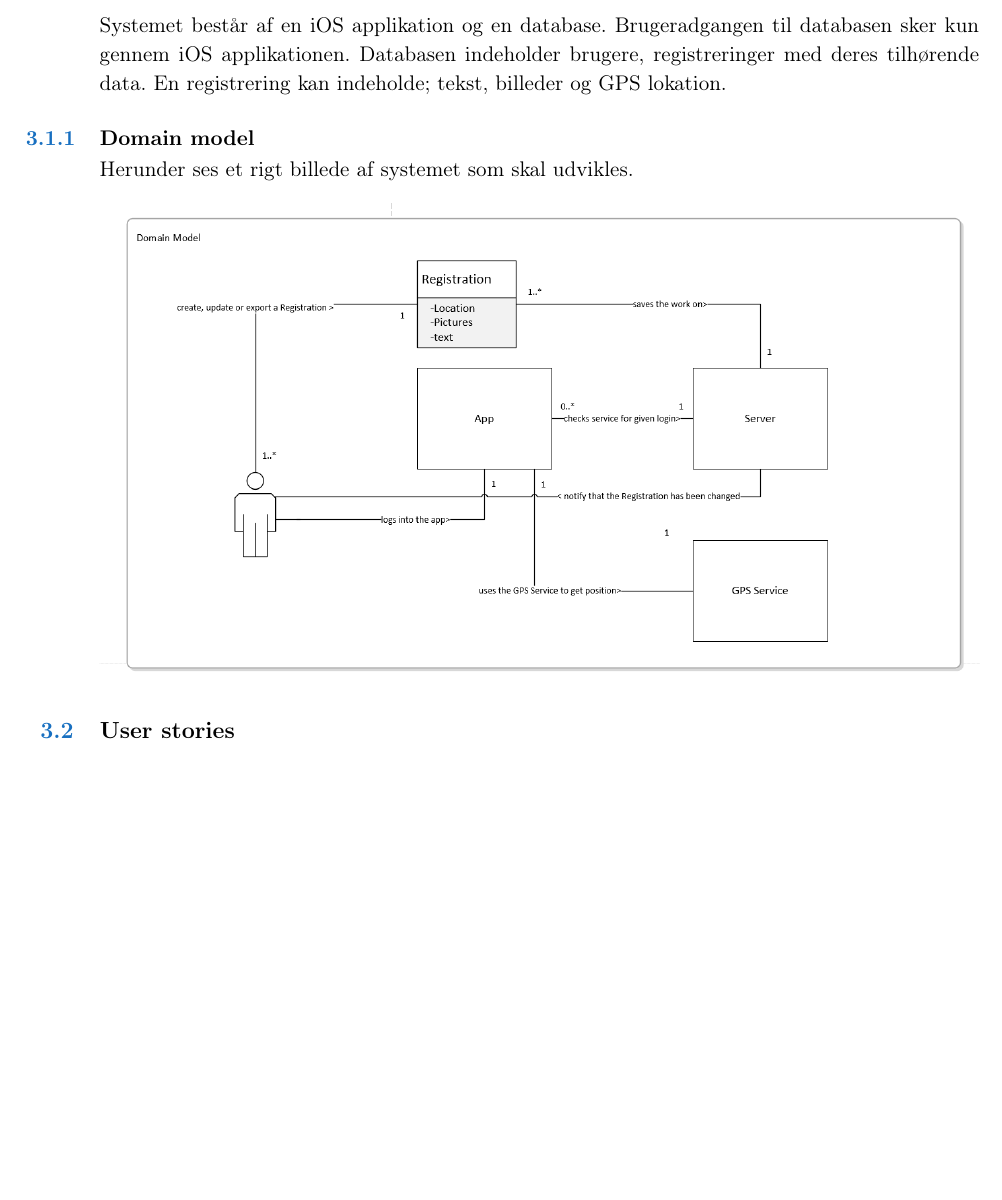
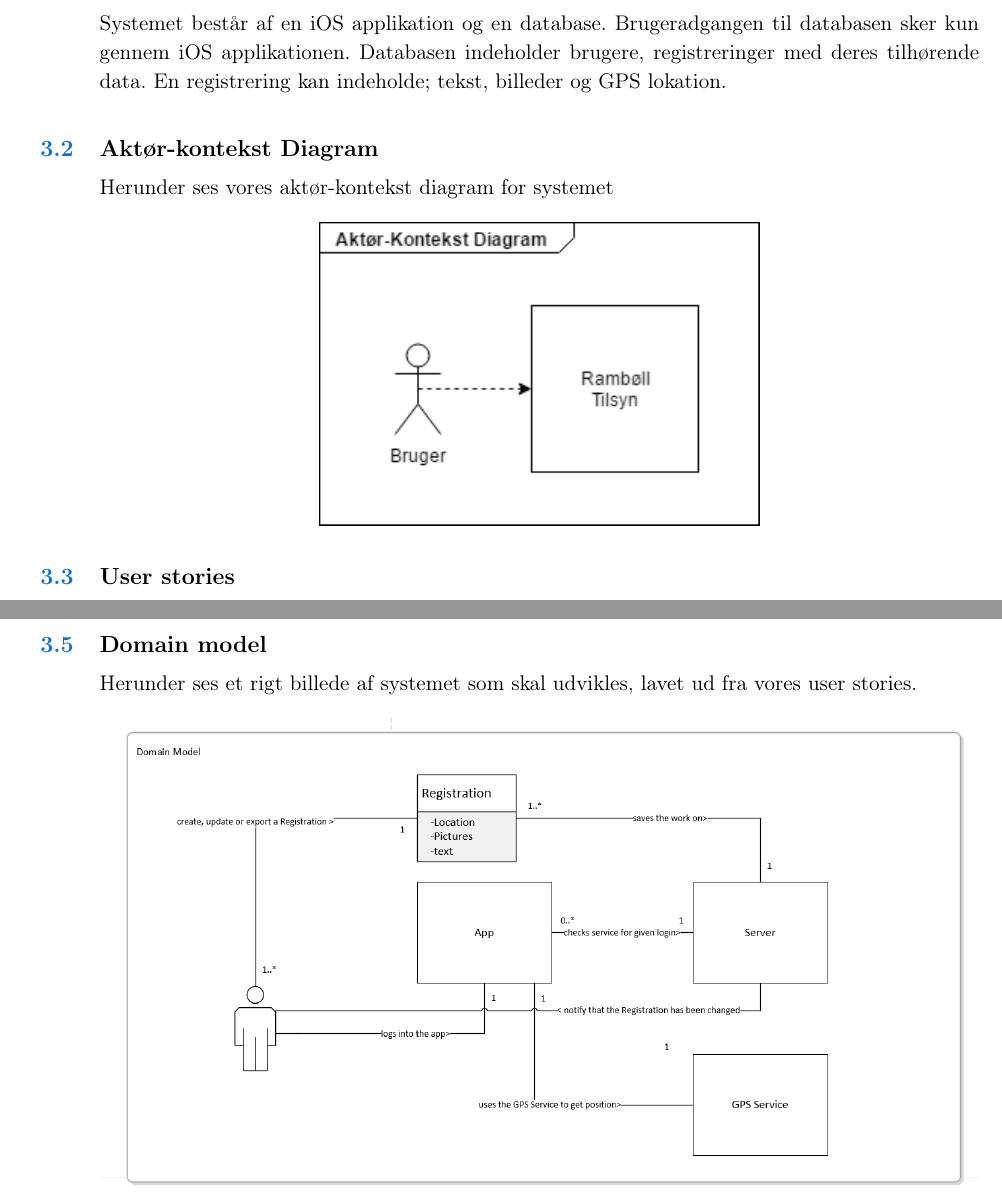
Before and after one commit to Msknudsen/Bachelor-Rapport, a LaTeX book (Forprojekt/LaTeX/Rapport/Forprojekt.tex, which reads Forprojekt/LaTeX/Rapport/Kravspecifikation/Kravspecifikation.tex): part of page 5 of 9 before the commit and two parts of pages 5 and 6 of 9 after it, the two joined at a grey line, cut so that both start at the same text, the shorter picture padded with empty space. Compiled offline with pdfLaTeX.

Commit message:
Forprojekt Done

```diff
--- a/Forprojekt/LaTeX/Rapport/Kravspecifikation/Kravspecifikation.tex
+++ b/Forprojekt/LaTeX/Rapport/Kravspecifikation/Kravspecifikation.tex
@@ -3,13 +3,13 @@
 	\section{Systembeskrivelse}
 	Systemet består af en iOS applikation og en database. Brugeradgangen til databasen sker kun gennem iOS applikationen.
 	Databasen indeholder brugere, registreringer med deres tilhørende data.
-	En registrering kan indeholde; tekst, billeder og GPS lokation.
+	En registrering kan indeholde; tekst, billeder og GPS lokation. \\
 
-	\subsection{Domain model}
-	Herunder ses et rigt billede af systemet som skal udvikles.
+	\section{Aktør-kontekst Diagram}
+	Herunder ses vores aktør-kontekst diagram for systemet
 	\begin{figure}[h!]
 		\centering
-		\includegraphics[width=1\linewidth]{Kravspecifikation/Domainmodel}
+		\includegraphics[width=0.5\linewidth]{Kravspecifikation/AktoerDiagram}
 	\end{figure}
 
 	\section{User stories}
@@ -53,3 +53,11 @@
 		%\item Der vil blive anvendt Microsoft SQL udvikling af databasen. \textbf{(TRS-3)}
 		\item Alle brugere skal kunne anvende systemet på samme tid. Maks antal enheder er 20 på samme tid \textbf{(TRS-3)}
 	\end{itemize}
+
+
+	\section{Domain model}
+Herunder ses et rigt billede af systemet som skal udvikles, lavet ud fra vores user stories.
+\begin{figure}[h!]
+	\centering
+	\includegraphics[width=1\linewidth]{Kravspecifikation/Domainmodel}
+\end{figure}
```
Also changed, not shown: Forprojekt/LaTeX/Rapport/Projektplan/Projektplan.tex (+1 -1 lines), Forprojekt/LaTeX/Rapport/Kravspecifikation/AktoerDiagram.png (added), Forprojekt/LaTeX/Rapport/Projektplan/Projektplan.PNG, Forprojekt/LaTeX/Rapport/Kravspecifikation/Kravspecifikation.tex (6 more changed lines), 1 other file.
